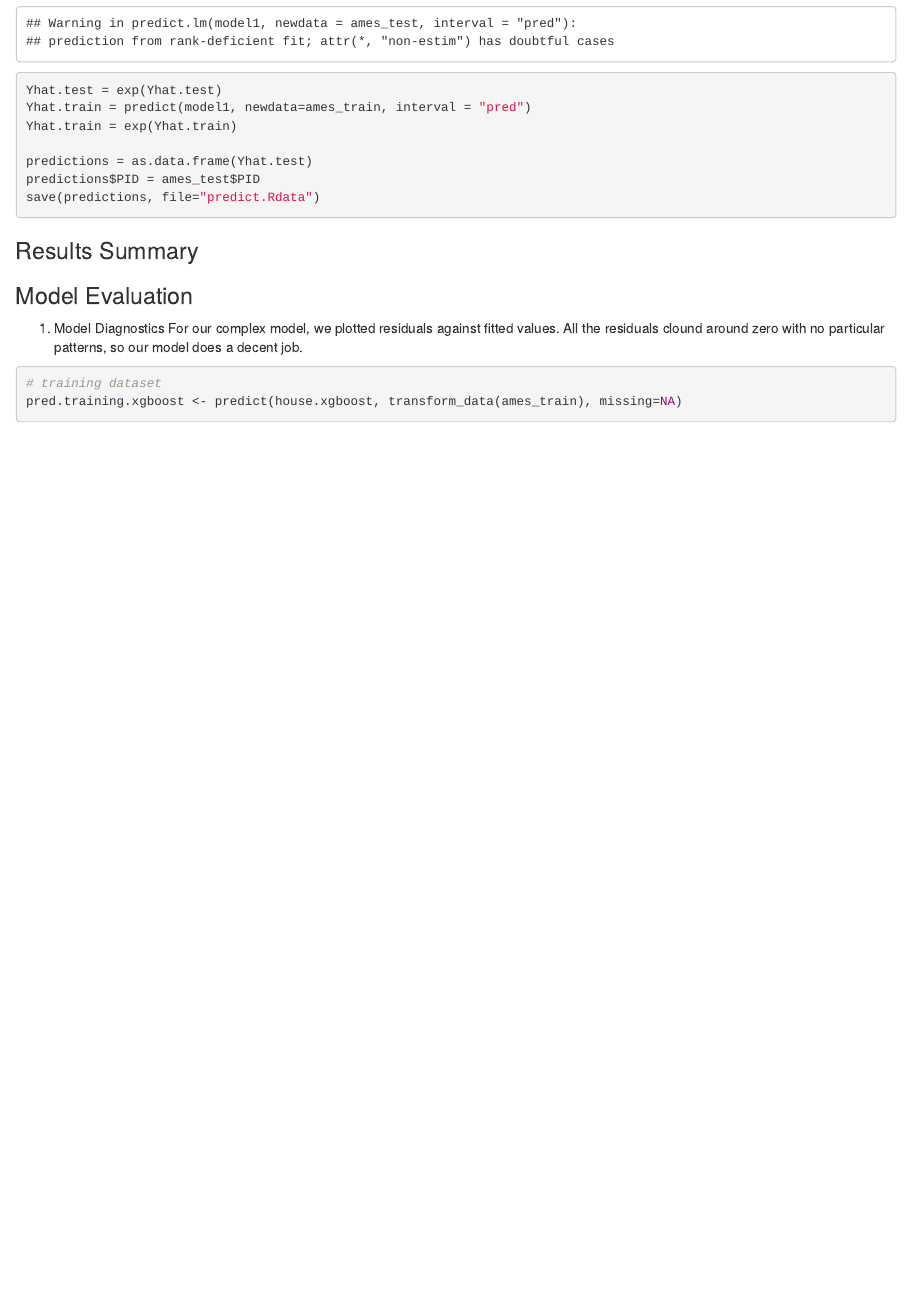
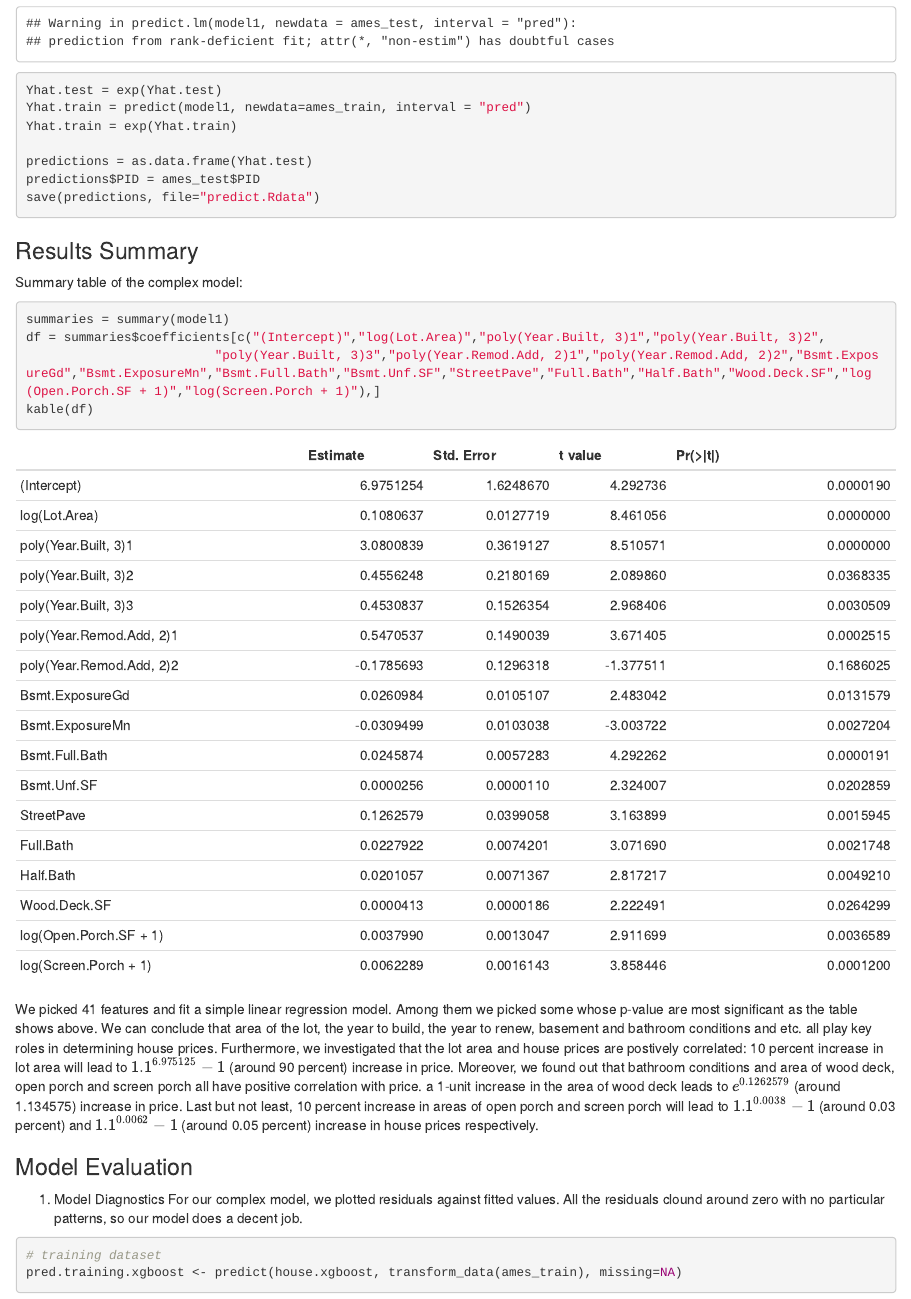
Before and after one commit to RitaRan/House-Price-Analysis, an R Markdown document (project.Rmd): the page in a window 1100 px wide, from 10970 px down before the commit and from 11430 px down after it, so that both start at the same text. Rendered offline with R 4.5, knitr and Pandoc, with nearby package versions; some code elsewhere in the file could not run offline.

Commit message:
add model summary

````diff
--- a/project.Rmd
+++ b/project.Rmd
@@ -277,6 +278,20 @@ save(predictions, file="predict.Rdata")
 
 ### Results Summary
 
+Summary table of the complex model:
+```{r}
+summaries = summary(model1)
+df = summaries$coefficients[c("(Intercept)","log(Lot.Area)","poly(Year.Built, 3)1","poly(Year.Built, 3)2",
+                         "poly(Year.Built, 3)3","poly(Year.Remod.Add, 2)1","poly(Year.Remod.Add, 2)2","Bsmt.ExposureGd","Bsmt.ExposureMn","Bsmt.Full.Bath","Bsmt.Unf.SF","StreetPave","Full.Bath","Half.Bath","Wood.Deck.SF","log(Open.Porch.SF + 1)","log(Screen.Porch + 1)"),]
+kable(df)
+```
+We picked 41 features and fit a simple linear regression model. Among them we picked some whose p-value are most significant as the table shows above.  We can conclude that area of the lot, the year to build, the year to renew, basement and bathroom conditions and etc. all play key roles in determining house prices.
+Furthermore, we investigated that the lot area and house prices are postively correlated: 10 percent increase in lot area will lead to $1.1^{6.975125} -1$ (around 90 percent) increase in price.
+Moreover, we found out that bathroom conditions and area of wood deck, open porch and screen porch all have positive
+correlation with price. a 1-unit increase in the area of wood deck leads to $e^{0.1262579}$ (around 1.134575) increase in price. Last but not least, 10 percent increase in areas of open porch and screen porch will lead to $1.1^{0.0038} -1$ (around 0.03 percent) and $1.1^{0.0062} -1$ (around 0.05 percent) increase in house prices respectively.
+
+
+
 ### Model Evaluation
 1. Model Diagnostics
 For our complex model, we plotted residuals against fitted values. All the residuals clound around zero with no particular patterns, so our model does a decent job.
````
Also changed, not shown: project.Rmd (1 more changed lines).
